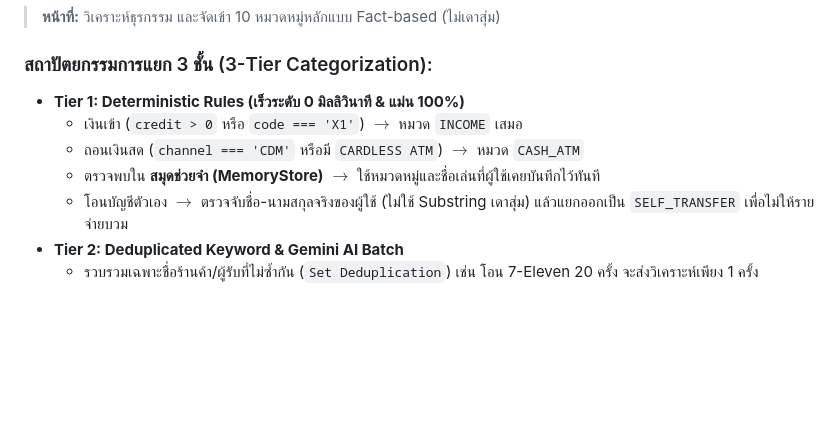
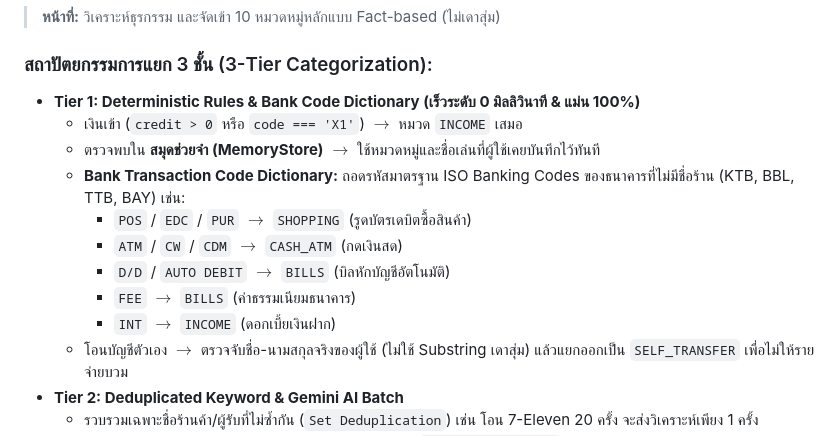
Before and after one commit to lxckysky/tang-hai, a Markdown page: YWC_INTERVIEW_PREP.md, the part around the change. GitHub-like rendering; blank space fills up the shorter version.

Commit message:
docs: update interview guide with bank code dictionary and capability tiers

```diff
--- a/YWC_INTERVIEW_PREP.md
+++ b/YWC_INTERVIEW_PREP.md
@@ -87,10 +87,15 @@ TangHai ถูกออกแบบด้วยปรัชญา **Privacy-Firs
 > **หน้าที่:** วิเคราะห์ธุรกรรม และจัดเข้า 10 หมวดหมู่หลักแบบ Fact-based (ไม่เดาสุ่ม)
 
 ### สถาปัตยกรรมการแยก 3 ชั้น (3-Tier Categorization):
-* **Tier 1: Deterministic Rules (เร็วระดับ 0 มิลลิวินาที & แม่น 100%)**
+* **Tier 1: Deterministic Rules & Bank Code Dictionary (เร็วระดับ 0 มิลลิวินาที & แม่น 100%)**
   - เงินเข้า (`credit > 0` หรือ `code === 'X1'`) $\rightarrow$ หมวด `INCOME` เสมอ
-  - ถอนเงินสด (`channel === 'CDM'` หรือมี `CARDLESS ATM`) $\rightarrow$ หมวด `CASH_ATM`
   - ตรวจพบใน **สมุดช่วยจำ (MemoryStore)** $\rightarrow$ ใช้หมวดหมู่และชื่อเล่นที่ผู้ใช้เคยบันทึกไว้ทันที
+  - **Bank Transaction Code Dictionary:** ถอดรหัสมาตรฐาน ISO Banking Codes ของธนาคารที่ไม่มีชื่อร้าน (KTB, BBL, TTB, BAY) เช่น:
+    - `POS` / `EDC` / `PUR` $\rightarrow$ `SHOPPING` (รูดบัตรเดบิตซื้อสินค้า)
+    - `ATM` / `CW` / `CDM` $\rightarrow$ `CASH_ATM` (กดเงินสด)
+    - `D/D` / `AUTO DEBIT` $\rightarrow$ `BILLS` (บิลหักบัญชีอัตโนมัติ)
+    - `FEE` $\rightarrow$ `BILLS` (ค่าธรรมเนียมธนาคาร)
+    - `INT` $\rightarrow$ `INCOME` (ดอกเบี้ยเงินฝาก)
   - โอนบัญชีตัวเอง $\rightarrow$ ตรวจจับชื่อ-นามสกุลจริงของผู้ใช้ (ไม่ใช้ Substring เดาสุ่ม) แล้วแยกออกเป็น `SELF_TRANSFER` เพื่อไม่ให้รายจ่ายบวม
 * **Tier 2: Deduplicated Keyword & Gemini AI Batch**
   - รวบรวมเฉพาะชื่อร้านค้า/ผู้รับที่ไม่ซ้ำกัน (`Set Deduplication`) เช่น โอน 7-Eleven 20 ครั้ง จะส่งวิเคราะห์เพียง 1 ครั้ง
```
